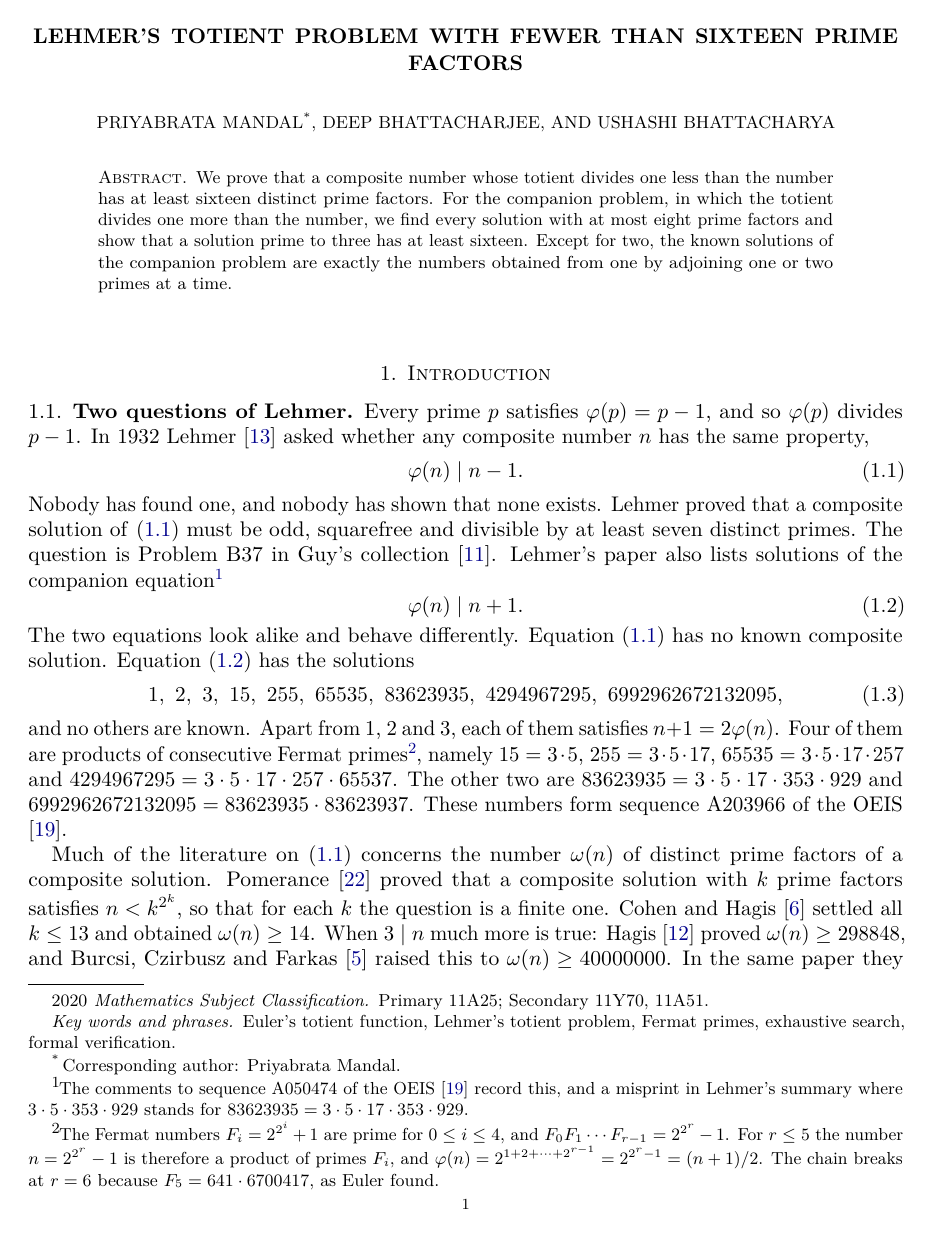
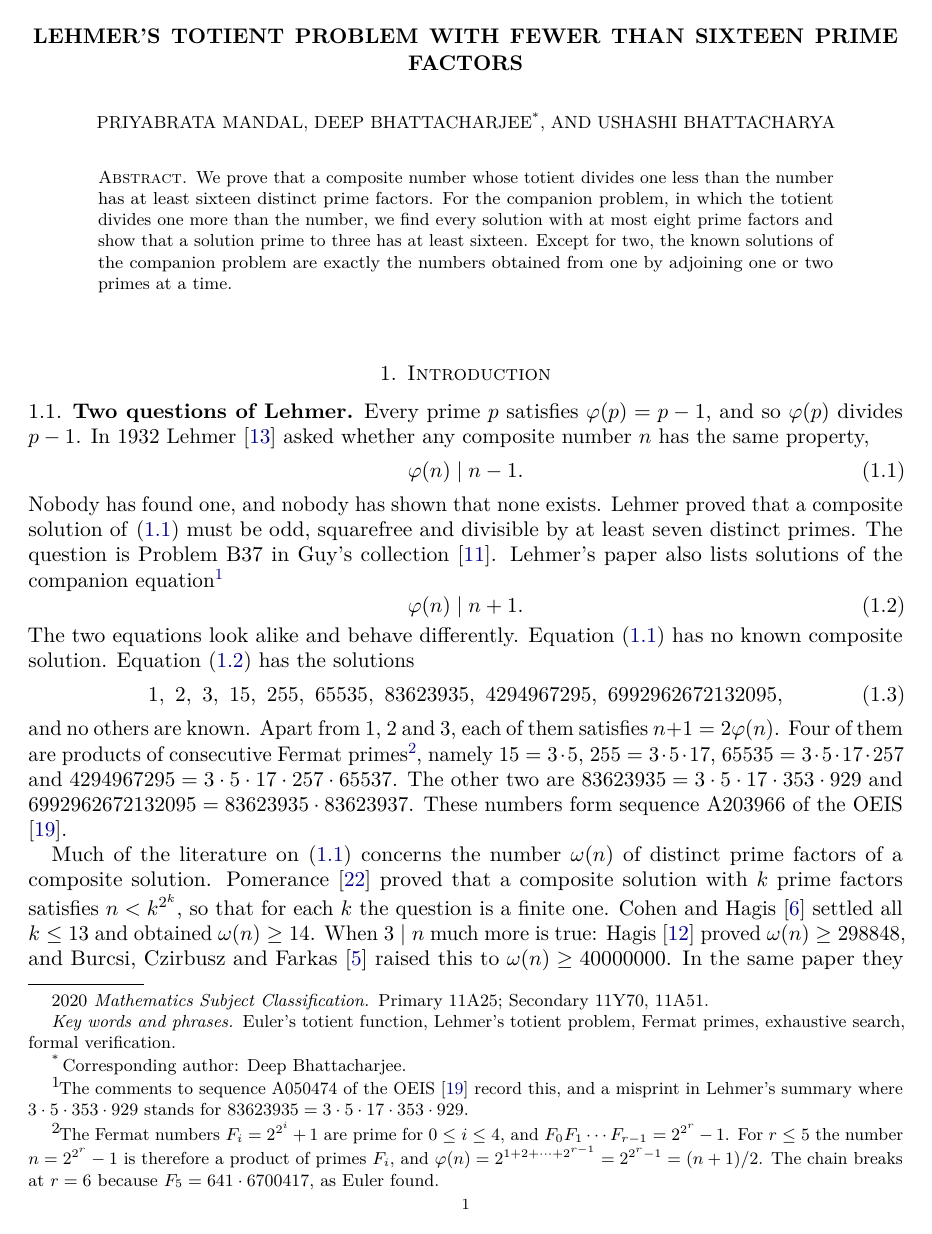
Before and after one commit to creelie/Lehmer-1-2, a LaTeX paper (paper/main.tex): page 1 of 33. Compiled offline with pdfLaTeX.

Commit message:
Corresponding author: Deep Bhattacharjee
Priyabrata Mandal stays first author; Deep Bhattacharjee, second, is the
corresponding author, in the paper and the README.

Co-Authored-By: Claude Opus 5.5 (1M context) <noreply@anthropic.com>
Claude-Session: https://claude.ai/code/session_01JfJSx8VXTPB6CAXNkCK1En

```diff
--- a/paper/main.tex
+++ b/paper/main.tex
@@ -28,7 +28,7 @@
 \title[Lehmer's totient problem]
 {Lehmer's totient problem with fewer than sixteen prime factors}
 
-\author[P. Mandal]{Priyabrata Mandal\textsuperscript{*}}
+\author[P. Mandal]{Priyabrata Mandal}
 \address{Department of Mathematics, Bioinformatics and Computer
   Applications, Maulana Azad National Institute of Technology Bhopal,
   Bhopal 462003, India}
@@ -36,7 +36,7 @@
 \urladdr{\textnormal{ORCID
   \href{https://orcid.org/0000-0001-6472-6239}{0000-0001-6472-6239}}}
 
-\author[D. Bhattacharjee]{Deep Bhattacharjee}
+\author[D. Bhattacharjee]{Deep Bhattacharjee\textsuperscript{*}}
 \address{Formerly, Electro-Gravitational Space Propulsion Laboratory (EGSPL),
   Bhubaneswar, Odisha 751030, India}
 \email{d.bhattacharjee@erl-forschung.de}
@@ -50,7 +50,7 @@
 \urladdr{\textnormal{ORCID
   \href{https://orcid.org/0009-0002-2254-3914}{0009-0002-2254-3914}}}
 
-\thanks{\textsuperscript{*}\,Corresponding author: Priyabrata Mandal.}
+\thanks{\textsuperscript{*}\,Corresponding author: Deep Bhattacharjee.}
 
 \subjclass[2020]{Primary 11A25; Secondary 11Y70, 11A51}
 \keywords{Euler's totient function, Lehmer's totient problem,
```
Also changed, not shown: README.md.
